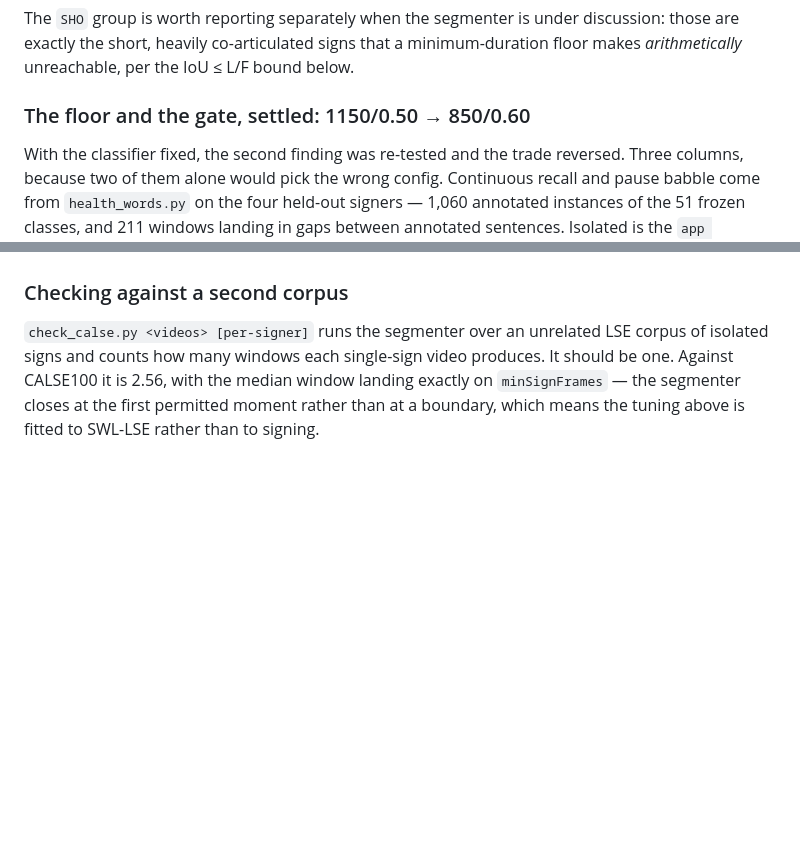
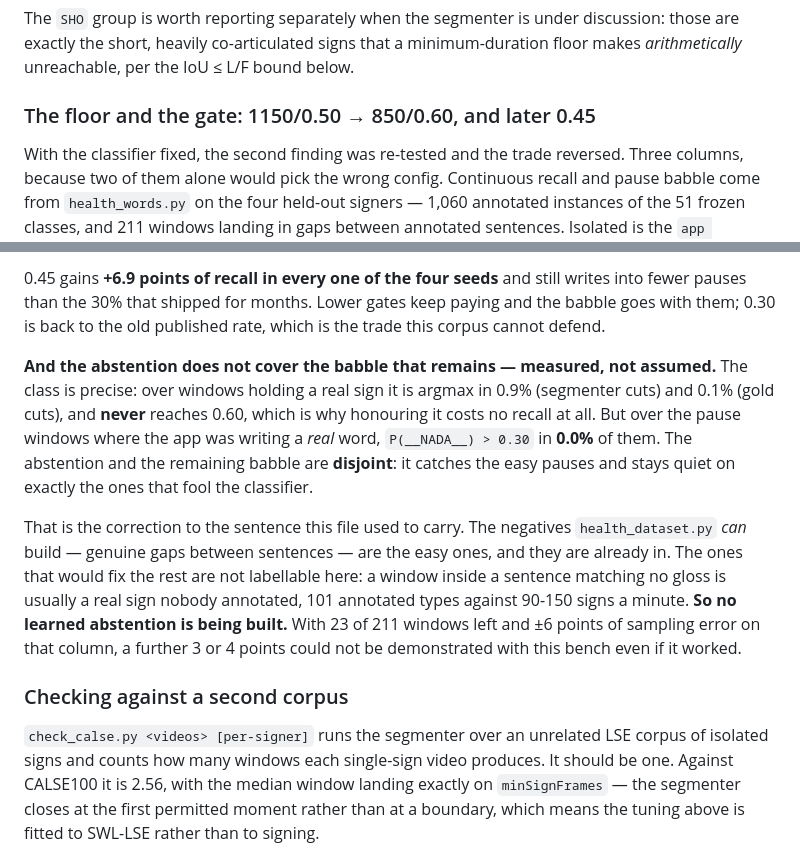
Before and after one commit to Endika/esku, a Markdown page: tools/train/README.md, 2 parts joined by grey strips. Rendered like a GitHub page; blank space fills up the shorter version.

```diff
--- a/tools/train/README.md
+++ b/tools/train/README.md
@@ -222,7 +222,7 @@ The `SHO` group is worth reporting separately when the segmenter is under discus
 exactly the short, heavily co-articulated signs that a minimum-duration floor makes
 *arithmetically* unreachable, per the IoU ≤ L/F bound below.
 
-### The floor and the gate, settled: 1150/0.50 → 850/0.60
+### The floor and the gate: 1150/0.50 → 850/0.60, and later 0.45
 
 With the classifier fixed, the second finding was re-tested and the trade reversed. Three
 columns, because two of them alone would pick the wrong config. Continuous recall and pause
@@ -282,3 +324,21 @@ neighbouring pairs are not separable.
+0.45 gains **+6.9 points of recall in every one of the four seeds** and still writes into fewer
+pauses than the 30% that shipped for months. Lower gates keep paying and the babble goes with
+them; 0.30 is back to the old published rate, which is the trade this corpus cannot defend.
+
+**And the abstention does not cover the babble that remains — measured, not assumed.** The class
+is precise: over windows holding a real sign it is argmax in 0.9% (segmenter cuts) and 0.1% (gold
+cuts), and **never** reaches 0.60, which is why honouring it costs no recall at all. But over the
+pause windows where the app was writing a *real* word, `P(__NADA__) > 0.30` in **0.0%** of them.
+The abstention and the remaining babble are **disjoint**: it catches the easy pauses and stays
+quiet on exactly the ones that fool the classifier.
+
+That is the correction to the sentence this file used to carry. The negatives
+`health_dataset.py` *can* build — genuine gaps between sentences — are the easy ones, and they
+are already in. The ones that would fix the rest are not labellable here: a window inside a
+sentence matching no gloss is usually a real sign nobody annotated, 101 annotated types against
+90-150 signs a minute. **So no learned abstention is being built.** With 23 of 211 windows left
+and ±6 points of sampling error on that column, a further 3 or 4 points could not be demonstrated
+with this bench even if it worked.
 
 ### Checking against a second corpus
 
```
Also changed, not shown: other parts of tools/train/README.md (+46 -4 lines), README.md (+16 -9 lines).
